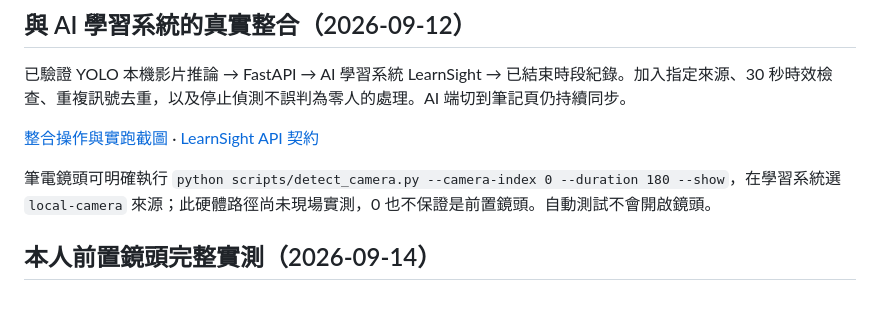
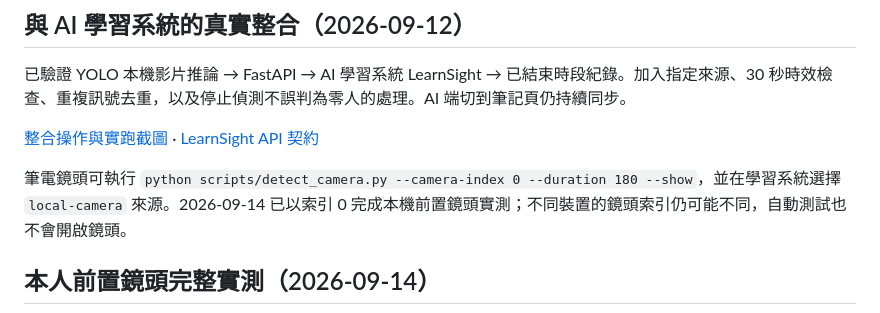
Before and after one commit to professor03/yolo-, a Markdown page: README.md, the part around the change. Rendered like a GitHub page.

Commit message:
docs: record completed front-camera validation

```diff
--- a/README.md
+++ b/README.md
@@ -26,7 +26,7 @@ English: A computer-vision prototype for person detection, tracking, line/zone e
 
 [整合操作與實跑截圖](https://github.com/professor03/AI-Learning-System/blob/main/docs/yolo-integration.md) · [LearnSight API 契約](docs/learnsight.md)
 
-筆電鏡頭可明確執行 `python scripts/detect_camera.py --camera-index 0 --duration 180 --show`，在學習系統選 `local-camera` 來源；此硬體路徑尚未現場實測，0 也不保證是前置鏡頭。自動測試不會開啟鏡頭。
+筆電鏡頭可執行 `python scripts/detect_camera.py --camera-index 0 --duration 180 --show`，並在學習系統選擇 `local-camera` 來源。2026-09-14 已以索引 0 完成本機前置鏡頭實測；不同裝置的鏡頭索引仍可能不同，自動測試也不會開啟鏡頭。
 
 ## 本人前置鏡頭完整實測（2026-09-14）
 
```
